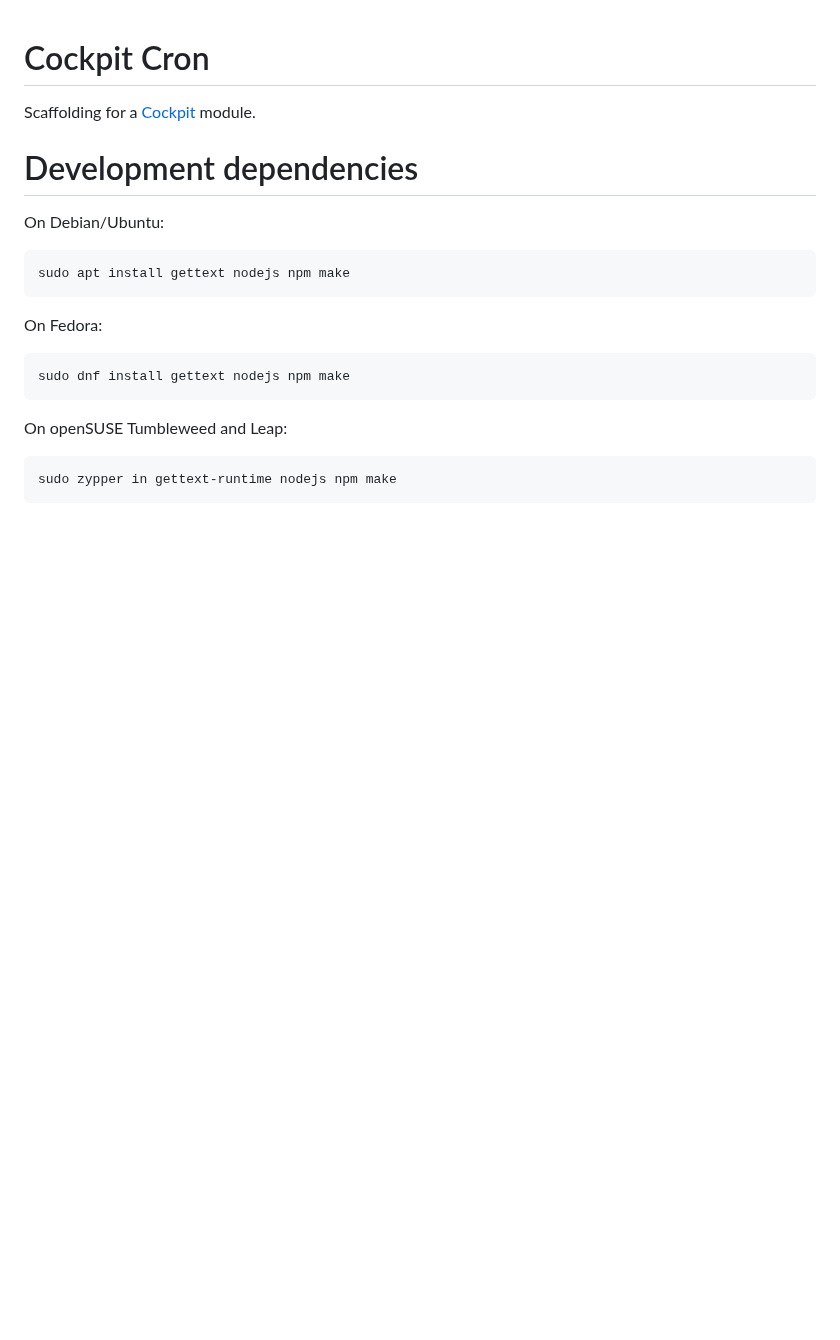
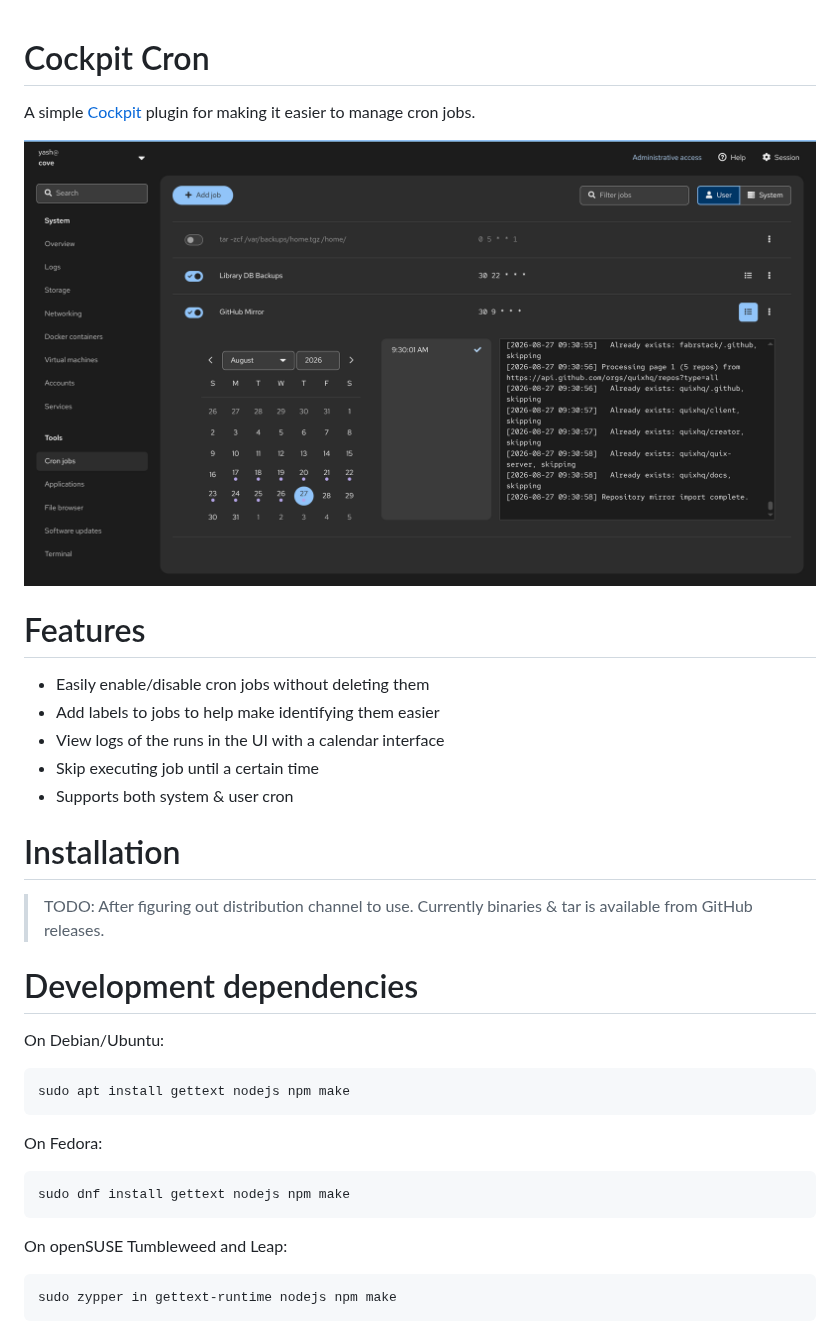
Before and after one commit to yashjawale/cockpit-cron, a Markdown page: README.md, the part around one of its changes. Drawn GitHub-style; pictures changed too: screenshots/cockpit-cron.png (added); blank space fills up the shorter version.

Commit message:
docs: update README with screenshot

```diff
--- a/README.md
+++ b/README.md
@@ -1,6 +1,20 @@
 # Cockpit Cron
 
-Scaffolding for a [Cockpit](https://cockpit-project.org/) module.
+A simple [Cockpit](https://cockpit-project.org/) plugin for making it easier to manage cron jobs.
+
+![Cockpit Cron plugin screenshot](./screenshots/cockpit-cron.png)
+
+# Features
+
+- Easily enable/disable cron jobs without deleting them
+- Add labels to jobs to help make identifying them easier
+- View logs of the runs in the UI with a calendar interface
+- Skip executing job until a certain time
+- Supports both system & user cron
+
+# Installation
+
+> TODO: After figuring out distribution channel to use. Currently binaries & tar is available from GitHub releases.
 
 # Development dependencies
 
```
Also changed, not shown: other parts of README.md (+5 -0 lines).
